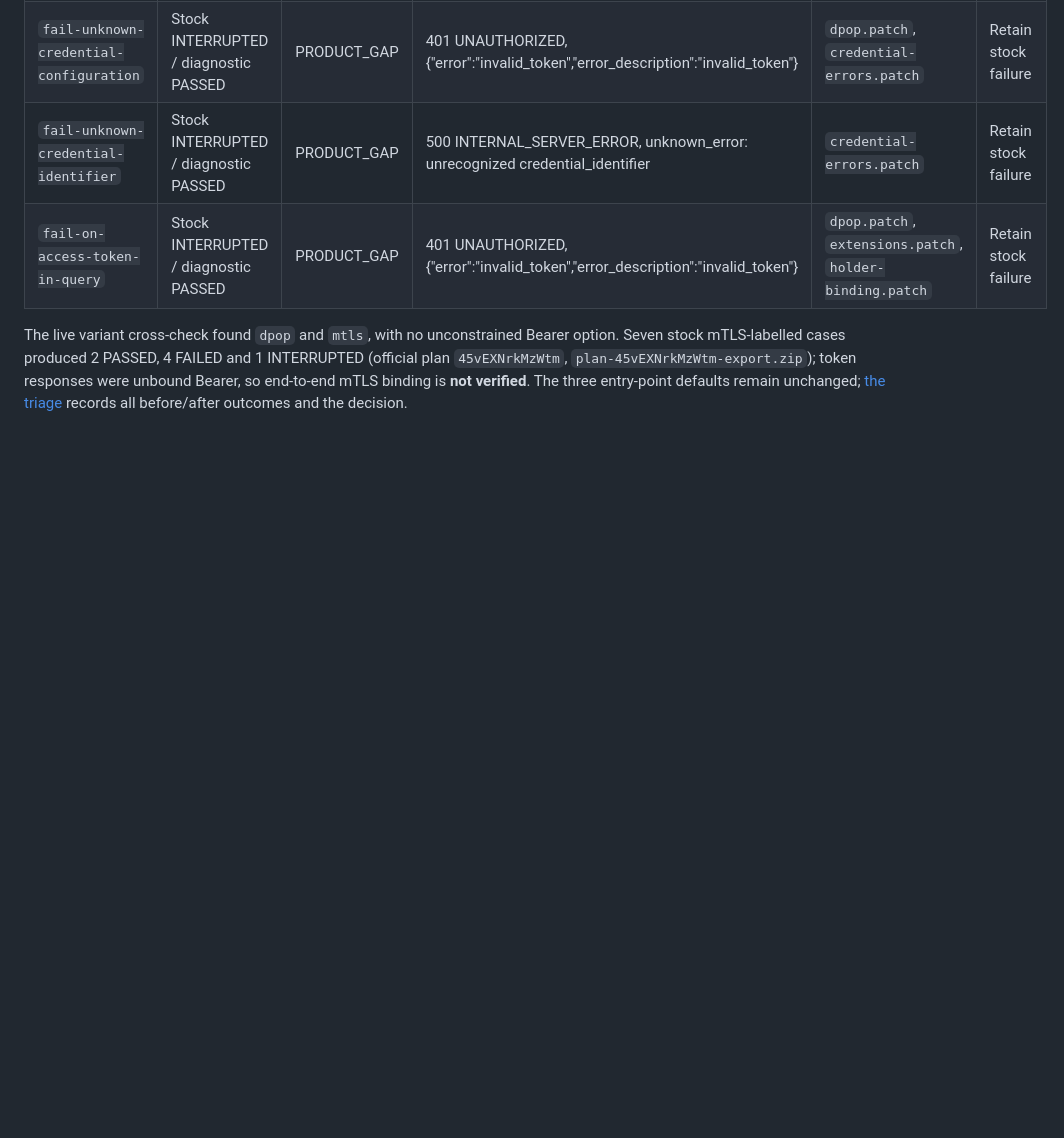
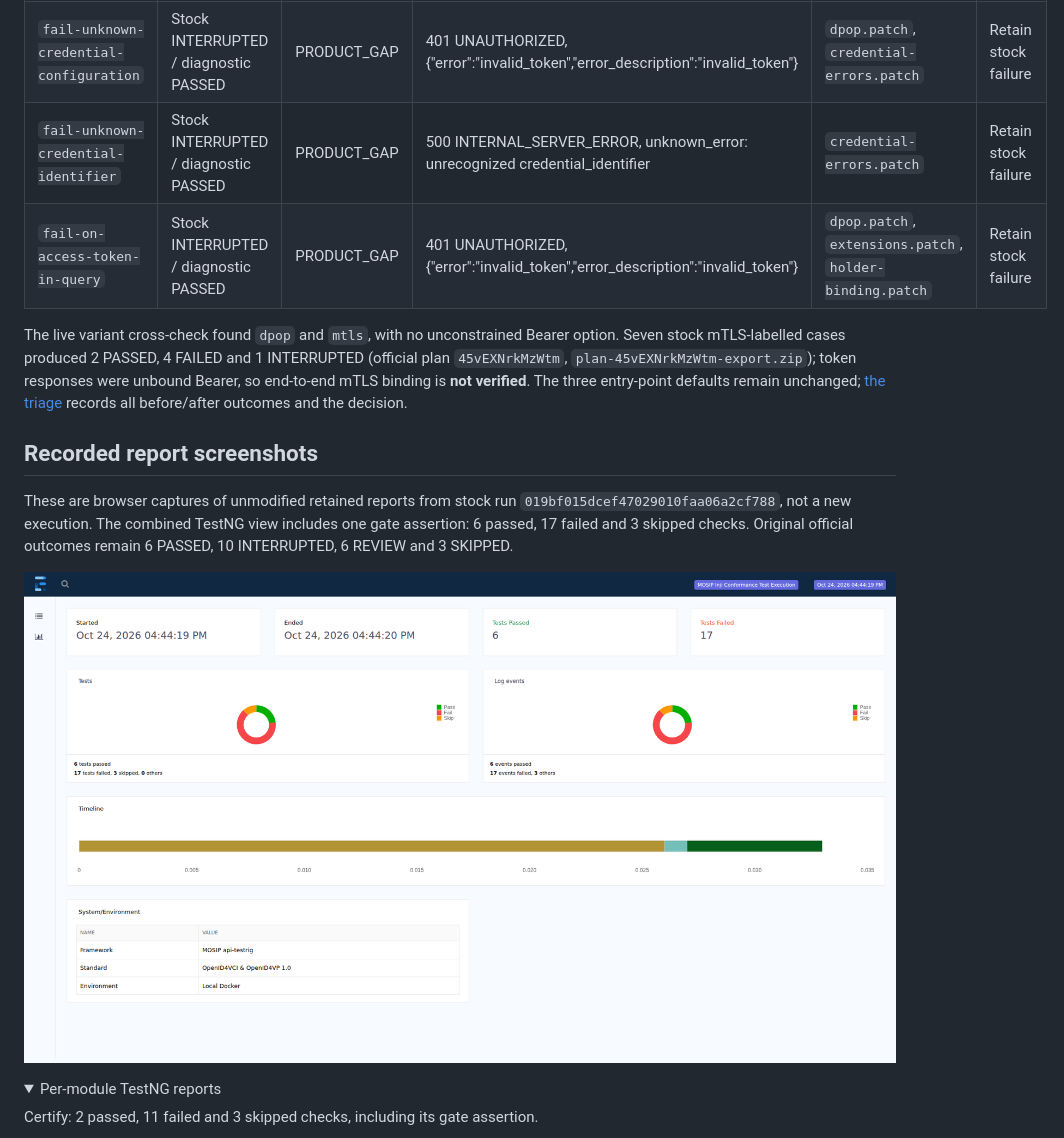
Before and after one commit to SantoshReddy0603/WakeupNeo-mosip-inji-conformance, a Markdown page: README.md, the part around one of its changes. Drawn GitHub-style; pictures changed too: docs/images/recorded-combined-report.png (added); folded sections open; blank space fills up the shorter version.

```diff
--- a/README.md
+++ b/README.md
@@ -133,3 +133,18 @@ mTLS-labelled cases produced 2 PASSED, 4 FAILED and 1 INTERRUPTED (official plan
 `plan-45vEXNrkMzWtm-export.zip`); token responses were unbound Bearer, so end-to-end mTLS binding is **not
 verified**. The three entry-point defaults remain unchanged; [the triage](docs/STOCK_CERTIFY_TRIAGE.md)
 records all before/after outcomes and the decision.
+
+## Recorded report screenshots
+
+These are browser captures of unmodified retained reports from stock run
+`019bf015dcef47029010faa06a2cf788`, not a new execution. The combined TestNG
+view includes one gate assertion: 6 passed, 17 failed and 3 skipped checks.
+Original official outcomes remain 6 PASSED, 10 INTERRUPTED, 6 REVIEW and 3 SKIPPED.
+
+![Recorded combined Extent report with the failed conformance gate](docs/images/recorded-combined-report.png)
+
+<details>
+<summary>Per-module TestNG reports</summary>
+
+Certify: 2 passed, 11 failed and 3 skipped checks, including its gate assertion.
+
```
Also changed, not shown: other parts of README.md (+10 -0 lines), docs/SCREENSHOTS.md (added, +28 -0 lines), submission/LIMITATIONS.md (+3 -3 lines), docs/images/recorded-certify-report.png (added), docs/images/recorded-verify-report.png (added).
